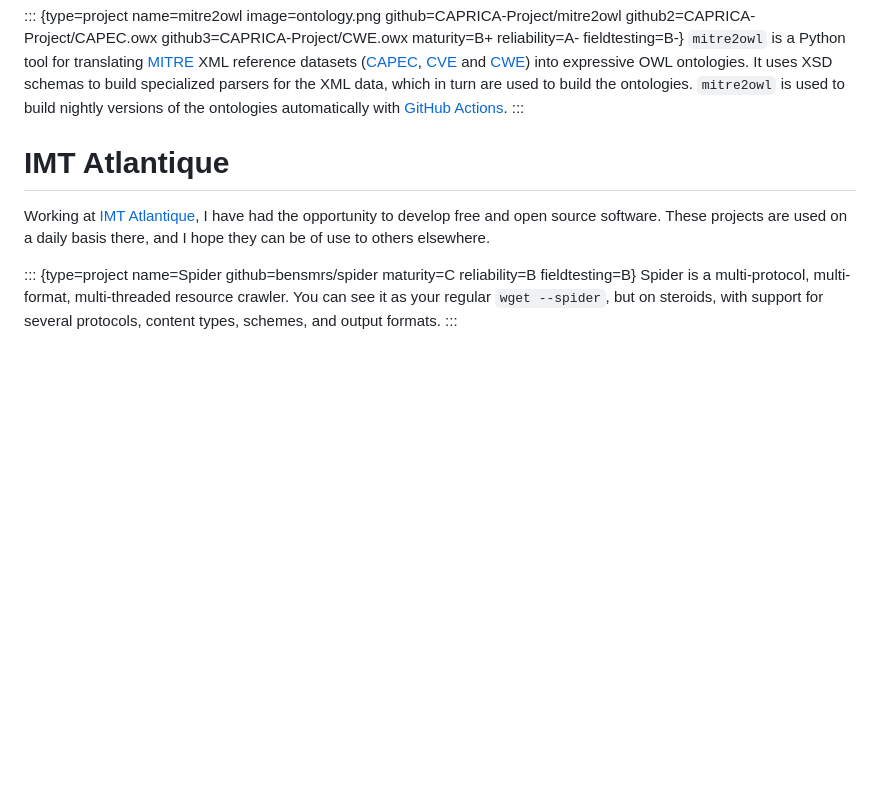
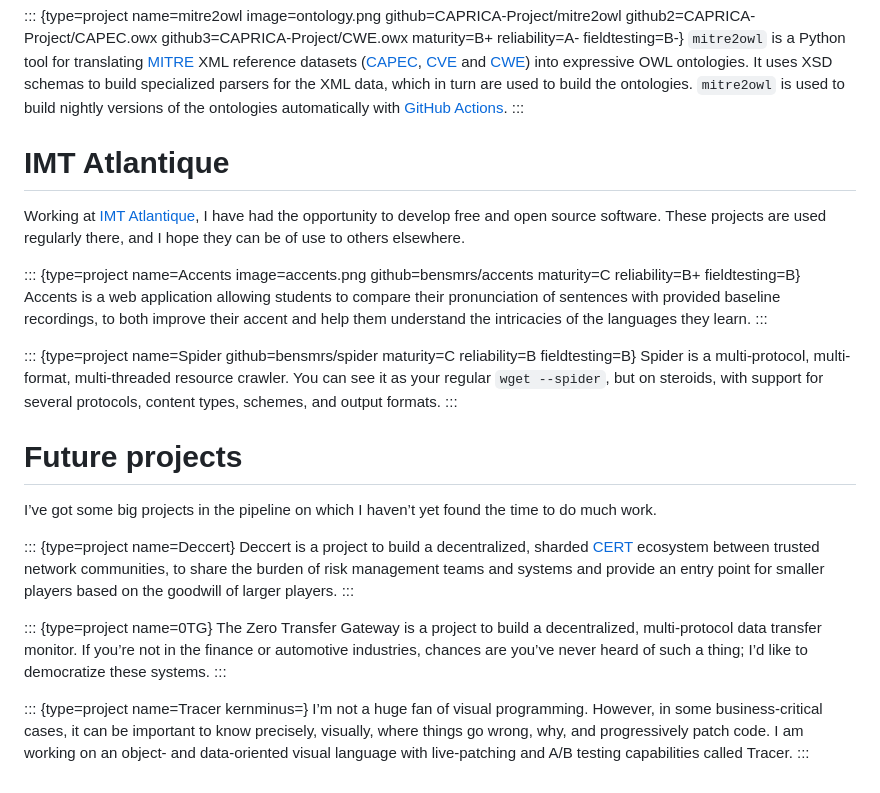
Before and after one commit to bensmrs/blog, a Markdown page: projects.md, the part around one of its changes. Rendered like a GitHub page; blank space fills up the shorter version.

```diff
--- a/projects.md
+++ b/projects.md
@@ -136,10 +137,32 @@ To ensure the reproducibility of my thesis experiments, I have developed scripts
 `mitre2owl` is a Python tool for translating [MITRE](https://www.mitre.org/) XML reference datasets ([CAPEC](https://capec.mitre.org/), [CVE](https://www.cve.org/) and [CWE](https://cwe.mitre.org/)) into expressive OWL ontologies. It uses XSD schemas to build specialized parsers for the XML data, which in turn are used to build the ontologies. `mitre2owl` is used to build nightly versions of the ontologies automatically with [GitHub Actions](https://github.com/features/actions).
 :::
 
+
 # IMT Atlantique
 
-Working at [IMT Atlantique](https://www.imt-atlantique.fr/), I have had the opportunity to develop free and open source software. These projects are used on a daily basis there, and I hope they can be of use to others elsewhere.
+Working at [IMT Atlantique](https://www.imt-atlantique.fr/), I have had the opportunity to develop free and open source software. These projects are used regularly there, and I hope they can be of use to others elsewhere.
+
+::: {type=project name=Accents image=accents.png github=bensmrs/accents maturity=C reliability=B+ fieldtesting=B}
+Accents is a web application allowing students to compare their pronunciation of sentences with provided baseline recordings, to both improve their accent and help them understand the intricacies of the languages they learn.
+:::
 
 ::: {type=project name=Spider github=bensmrs/spider maturity=C reliability=B fieldtesting=B}
 Spider is a multi-protocol, multi-format, multi-threaded resource crawler. You can see it as your regular `wget --spider`, but on steroids, with support for several protocols, content types, schemes, and output formats.
 :::
+
+
+# Future projects
+
+I’ve got some big projects in the pipeline on which I haven’t yet found the time to do much work.
+
+::: {type=project name=Deccert}
+Deccert is a project to build a decentralized, sharded [CERT](https://en.wikipedia.org/wiki/Computer_emergency_response_team) ecosystem between trusted network communities, to share the burden of risk management teams and systems and provide an entry point for smaller players based on the goodwill of larger players.
+:::
+
+::: {type=project name=0TG}
+The Zero Transfer Gateway is a project to build a decentralized, multi-protocol data transfer monitor. If you’re not in the finance or automotive industries, chances are you’ve never heard of such a thing; I’d like to democratize these systems.
+:::
+
+::: {type=project name=Tracer kernminus=}
+I’m not a huge fan of visual programming. However, in some business-critical cases, it can be important to know precisely, visually, where things go wrong, why, and progressively patch code. I am working on an object- and data-oriented visual language with live-patching and A/B testing capabilities called Tracer.
+:::
```
Also changed, not shown: other parts of projects.md (+22 -21 lines).
